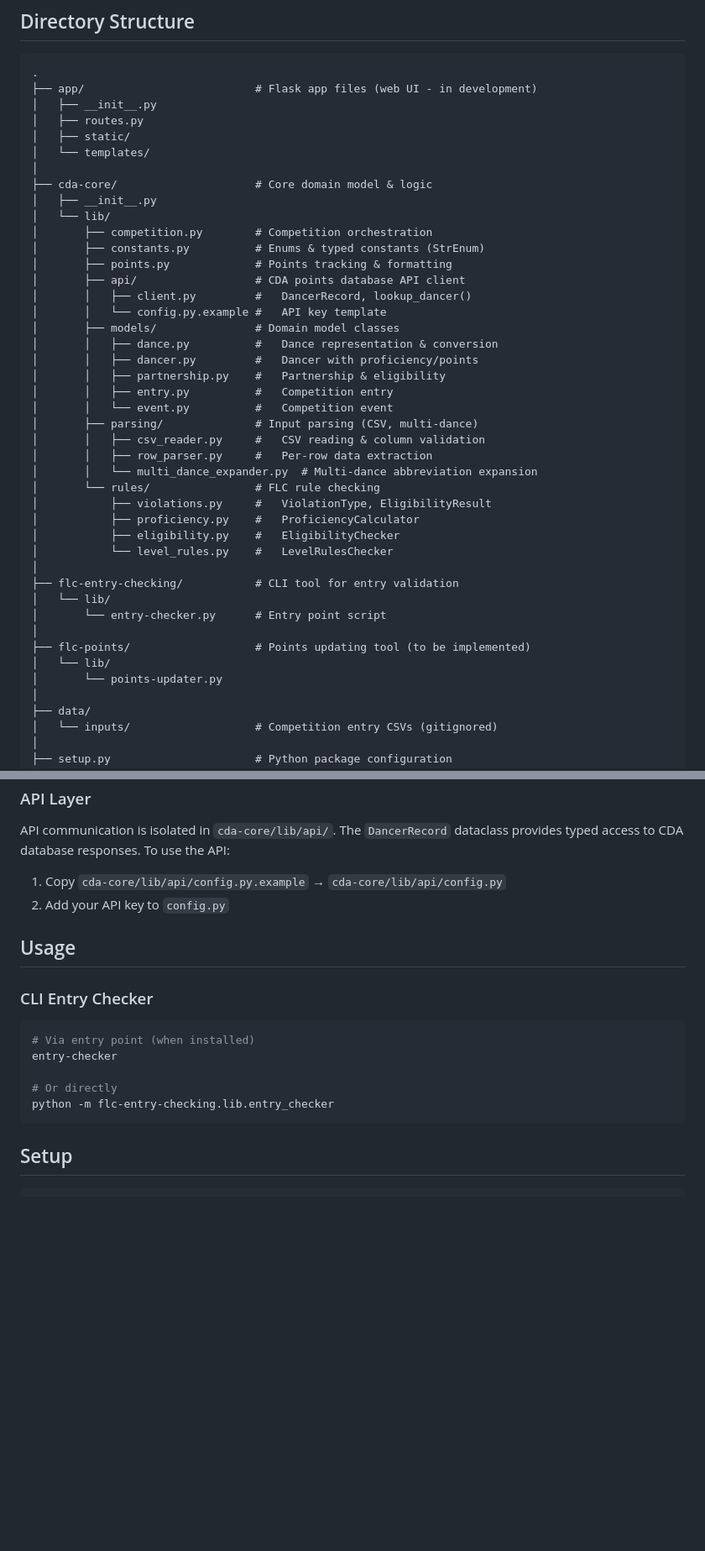
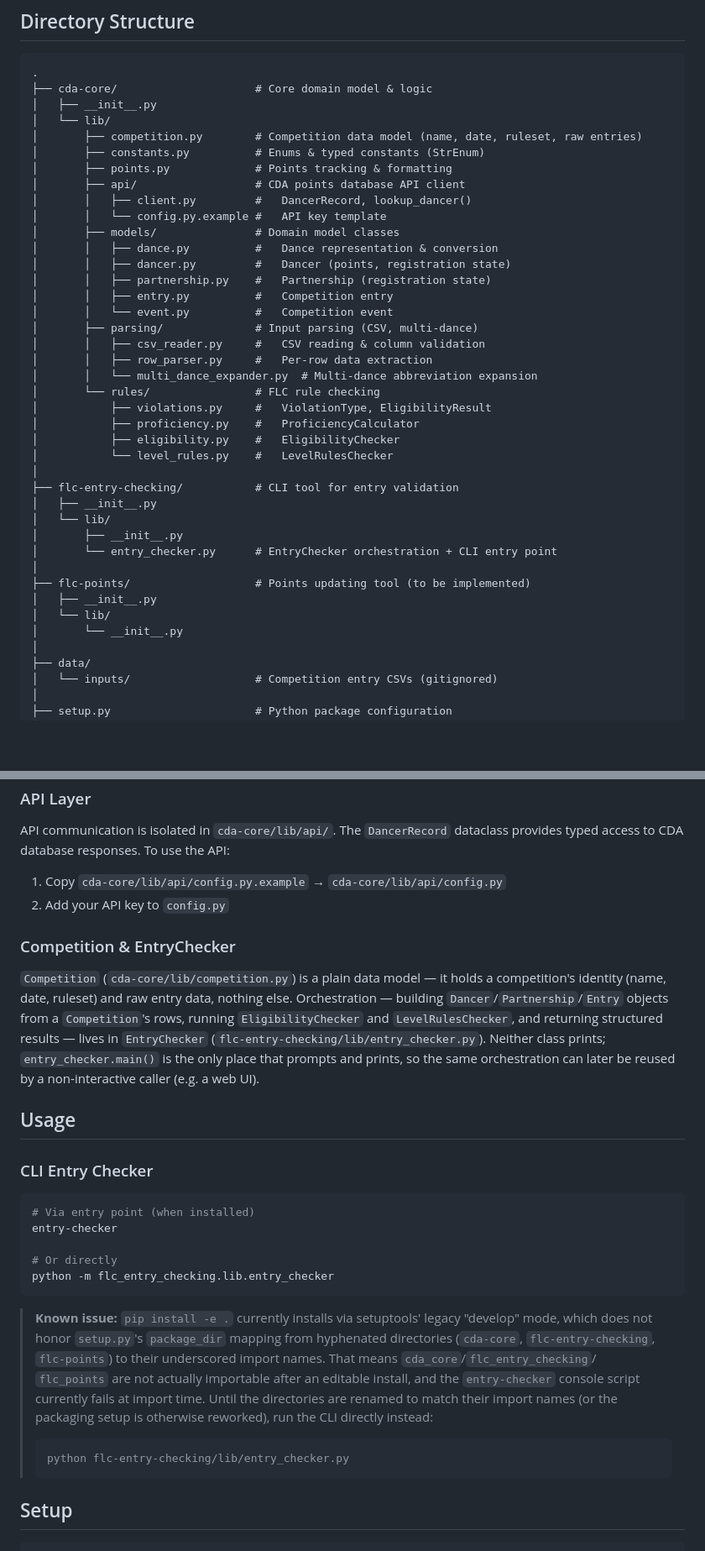
Before and after one commit to cwashmun20/cda-tools, a Markdown page: README.md, 2 parts joined by grey strips. Shown at 84% size. GitHub-like rendering; blank space fills up the shorter version.

Commit message:
Update README for Competition/EntryChecker split and package changes

````diff
--- a/README.md
+++ b/README.md
@@ -16,16 +16,10 @@ ensuring that dancers' points are verified and updated in a timely manner and th
 
 ```
 .
-├── app/                          # Flask app files (web UI - in development)
-│   ├── __init__.py
-│   ├── routes.py
-│   ├── static/
-│   └── templates/
-│
 ├── cda-core/                     # Core domain model & logic
 │   ├── __init__.py
 │   └── lib/
-│       ├── competition.py        # Competition orchestration
+│       ├── competition.py        # Competition data model (name, date, ruleset, raw entries)
 │       ├── constants.py          # Enums & typed constants (StrEnum)
 │       ├── points.py             # Points tracking & formatting
 │       ├── api/                  # CDA points database API client
@@ -33,8 +27,8 @@ ensuring that dancers' points are verified and updated in a timely manner and th
 │       │   └── config.py.example #   API key template
 │       ├── models/               # Domain model classes
 │       │   ├── dance.py          #   Dance representation & conversion
-│       │   ├── dancer.py         #   Dancer with proficiency/points
-│       │   ├── partnership.py    #   Partnership & eligibility
+│       │   ├── dancer.py         #   Dancer (points, registration state)
+│       │   ├── partnership.py    #   Partnership (registration state)
 │       │   ├── entry.py          #   Competition entry
 │       │   └── event.py          #   Competition event
 │       ├── parsing/              # Input parsing (CSV, multi-dance)
@@ -48,12 +42,15 @@ ensuring that dancers' points are verified and updated in a timely manner and th
 │           └── level_rules.py    #   LevelRulesChecker
 │
 ├── flc-entry-checking/           # CLI tool for entry validation
+│   ├── __init__.py
 │   └── lib/
-│       └── entry-checker.py      # Entry point script
+│       ├── __init__.py
+│       └── entry_checker.py      # EntryChecker orchestration + CLI entry point
 │
 ├── flc-points/                   # Points updating tool (to be implemented)
+│   ├── __init__.py
 │   └── lib/
-│       └── points-updater.py
+│       └── __init__.py
 │
 ├── data/
 │   └── inputs/                   # Competition entry CSVs (gitignored)
@@ -81,6 +78,9 @@ API communication is isolated in `cda-core/lib/api/`. The `DancerRecord` datacla
 1. Copy `cda-core/lib/api/config.py.example` → `cda-core/lib/api/config.py`
 2. Add your API key to `config.py`
 
+### Competition & EntryChecker
+`Competition` (`cda-core/lib/competition.py`) is a plain data model — it holds a competition's identity (name, date, ruleset) and raw entry data, nothing else. Orchestration — building `Dancer`/`Partnership`/`Entry` objects from a `Competition`'s rows, running `EligibilityChecker` and `LevelRulesChecker`, and returning structured results — lives in `EntryChecker` (`flc-entry-checking/lib/entry_checker.py`). Neither class prints; `entry_checker.main()` is the only place that prompts and prints, so the same orchestration can later be reused by a non-interactive caller (e.g. a web UI).
+
 ## Usage
 
 ### CLI Entry Checker
@@ -89,8 +89,20 @@ API communication is isolated in `cda-core/lib/api/`. The `DancerRecord` datacla
 entry-checker
 
 # Or directly
-python -m flc-entry-checking.lib.entry_checker
+python -m flc_entry_checking.lib.entry_checker
 ```
+
+> **Known issue:** `pip install -e .` currently installs via setuptools' legacy
+> "develop" mode, which does not honor `setup.py`'s `package_dir` mapping from
+> hyphenated directories (`cda-core`, `flc-entry-checking`, `flc-points`) to
+> their underscored import names. That means `cda_core`/`flc_entry_checking`/
+> `flc_points` are not actually importable after an editable install, and the
+> `entry-checker` console script currently fails at import time. Until the
+> directories are renamed to match their import names (or the packaging setup
+> is otherwise reworked), run the CLI directly instead:
+> ```bash
+> python flc-entry-checking/lib/entry_checker.py
+> ```
 
 ## Setup
 
````
